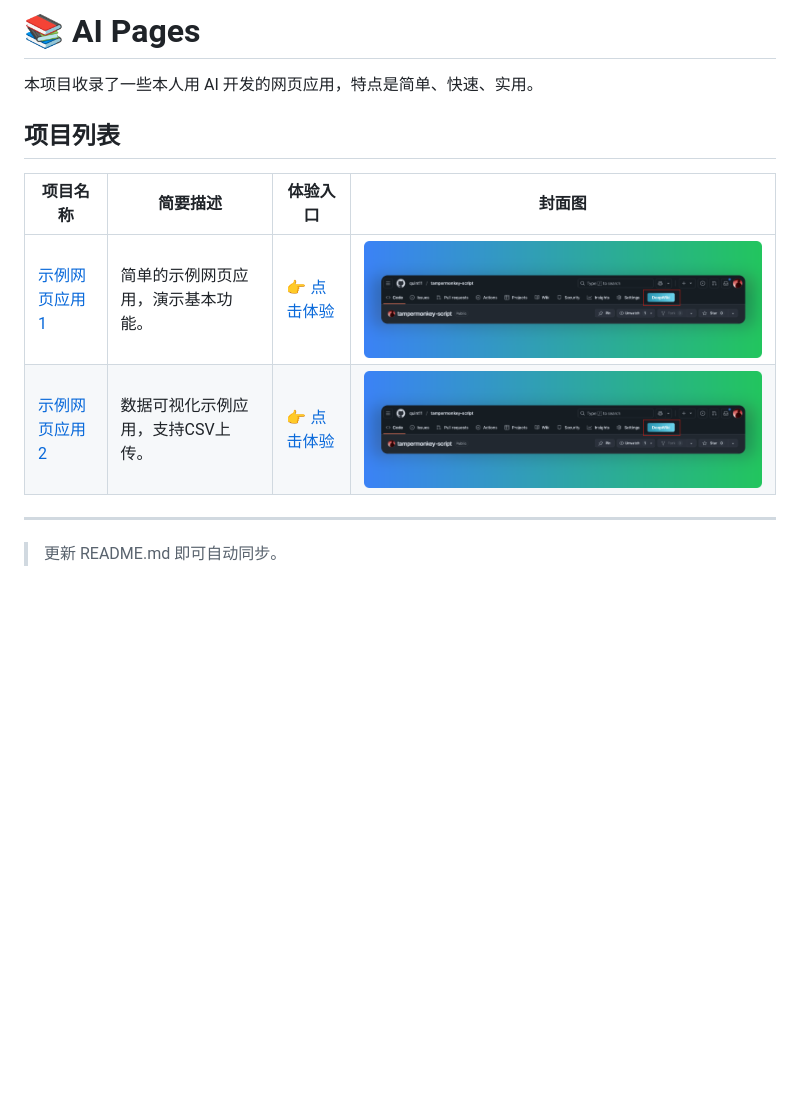
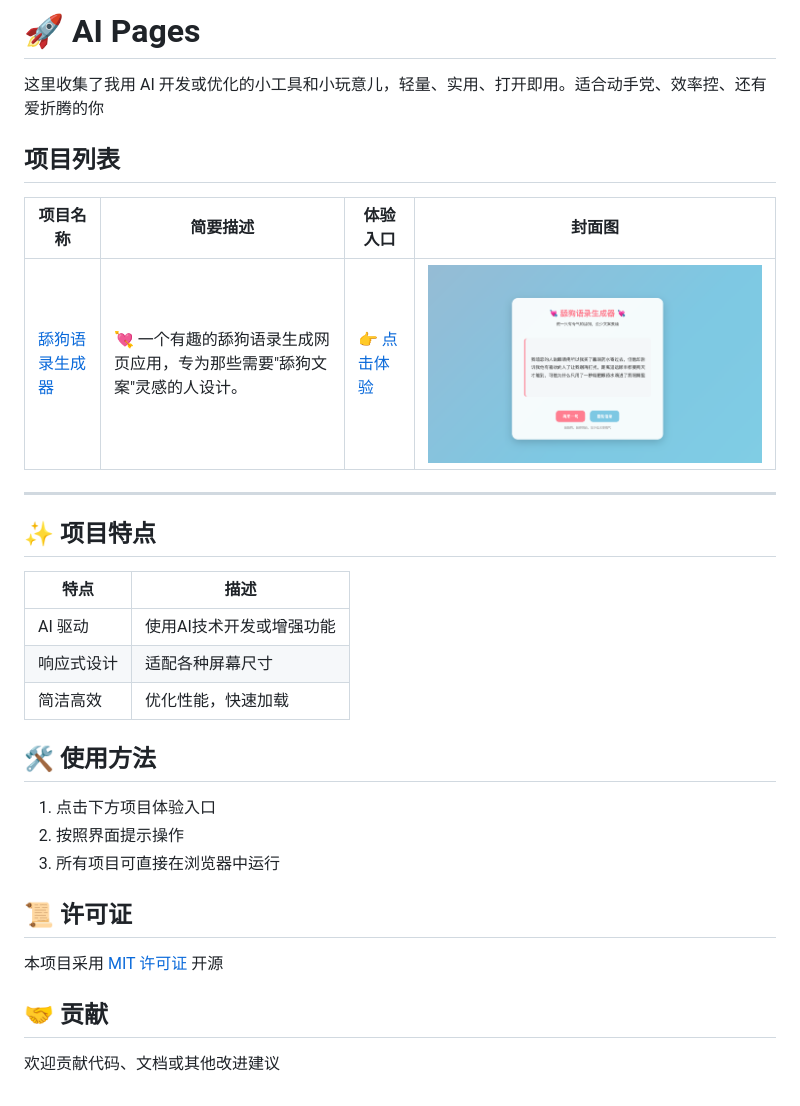
Before and after one commit to quint11/ai-pages, a Markdown page: README.md, the part around the change. GitHub-like rendering; pictures changed too: dog/cover.png (added), example1/cover.png (deleted), example2/cover.png (deleted); blank space fills up the shorter version.

Commit message:
feat: 收录【舔狗语录生成器】

```diff
--- a/README.md
+++ b/README.md
@@ -1,13 +1,31 @@
-# 📚 AI Pages
+# 🚀 AI Pages
 
-本项目收录了一些本人用 AI 开发的网页应用，特点是简单、快速、实用。
+这里收集了我用 AI 开发或优化的小工具和小玩意儿，轻量、实用、打开即用。适合动手党、效率控、还有爱折腾的你
+
 
 ## 项目列表
 
 | 项目名称           | 简要描述                           | 体验入口                      | 封面图                                   |
 |--------------------|------------------------------------|-------------------------------|------------------------------------------|
-| [示例网页应用1](./example1/README.md)      | 简单的示例网页应用，演示基本功能。        | [👉 点击体验](./example1/index.html)   | ![example1](./example1/cover.png)        |
-| [示例网页应用2](./example2/README.md)      | 数据可视化示例应用，支持CSV上传。        | [👉 点击体验](./example2/index.html)   | ![example2](./example2/cover.png)        |
+| [舔狗语录生成器](./dog/README.md)      | 💘 一个有趣的舔狗语录生成网页应用，专为那些需要"舔狗文案"灵感的人设计。        | [👉 点击体验](./dog/index.html)   | ![example1](./dog/cover.png)        |
 
 ---
-> 更新 README.md 即可自动同步。
+
+## ✨ 项目特点
+
+| 特点 | 描述 |
+|------|------|
+| AI 驱动 | 使用AI技术开发或增强功能 |
+| 响应式设计 | 适配各种屏幕尺寸 |
+| 简洁高效 | 优化性能，快速加载 |
+
+## 🛠️ 使用方法
+1. 点击下方项目体验入口
+2. 按照界面提示操作
+3. 所有项目可直接在浏览器中运行
+
+## 📜 许可证
+本项目采用 [MIT 许可证](./LICENSE) 开源
+
+## 🤝 贡献
+欢迎贡献代码、文档或其他改进建议
```
Also changed, not shown: dog/README.md (added, +37 -0 lines), example1/README.md (deleted, +0 -18 lines), example2/README.md (deleted, +0 -19 lines), 8 other files.
